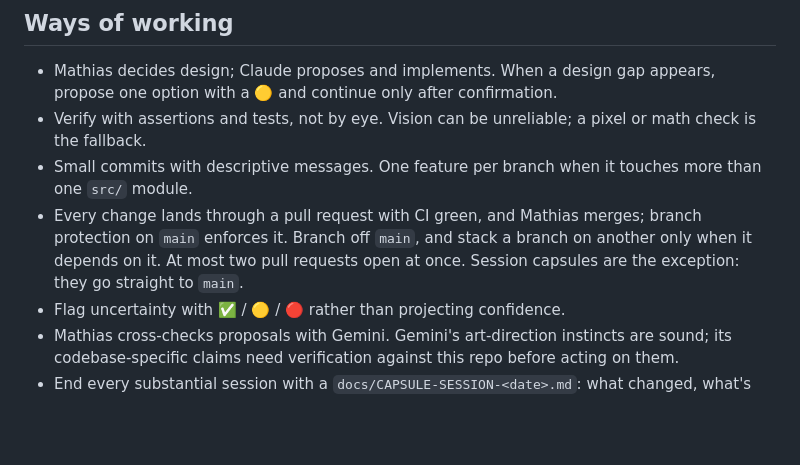
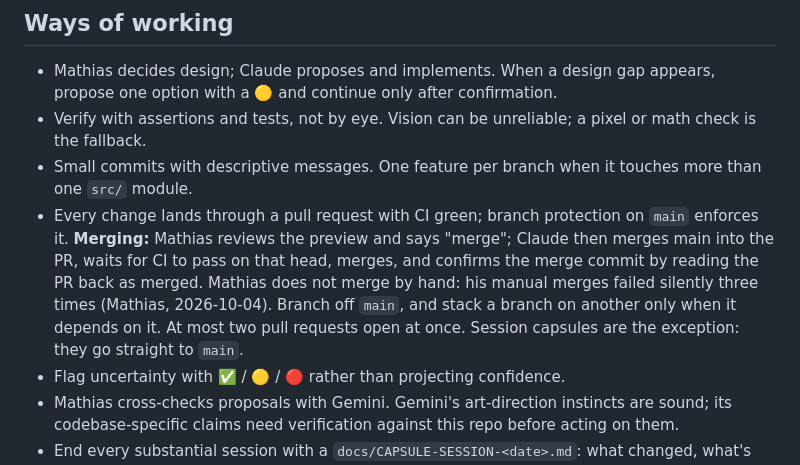
Before and after one commit to Mathiano/rome, a Markdown page: CLAUDE.md, the part around the change. Rendered like a GitHub page; blank space fills up the shorter version.

Commit message:
CLAUDE.md: Claude merges once Mathias says "merge", and confirms the commit
Co-Authored-By: Claude Opus 5.5 <noreply@anthropic.com>
Claude-Session: https://claude.ai/code/session_019gWEAt7QYYwCTzQSSDj2Gm

```diff
--- a/CLAUDE.md
+++ b/CLAUDE.md
@@ -73,7 +73,7 @@ assets/          style/ (anchor, prompts), src/ (renders), buildings/ (sprites +
 - Mathias decides design; Claude proposes and implements. When a design gap appears, propose one option with a 🟡 and continue only after confirmation.
 - Verify with assertions and tests, not by eye. Vision can be unreliable; a pixel or math check is the fallback.
 - Small commits with descriptive messages. One feature per branch when it touches more than one `src/` module.
-- Every change lands through a pull request with CI green, and Mathias merges; branch protection on `main` enforces it. Branch off `main`, and stack a branch on another only when it depends on it. At most two pull requests open at once. Session capsules are the exception: they go straight to `main`.
+- Every change lands through a pull request with CI green; branch protection on `main` enforces it. **Merging:** Mathias reviews the preview and says "merge"; Claude then merges main into the PR, waits for CI to pass on that head, merges, and confirms the merge commit by reading the PR back as merged. Mathias does not merge by hand: his manual merges failed silently three times (Mathias, 2026-10-04). Branch off `main`, and stack a branch on another only when it depends on it. At most two pull requests open at once. Session capsules are the exception: they go straight to `main`.
 - Flag uncertainty with ✅ / 🟡 / 🔴 rather than projecting confidence.
 - Mathias cross-checks proposals with Gemini. Gemini's art-direction instincts are sound; its codebase-specific claims need verification against this repo before acting on them.
 - End every substantial session with a `docs/CAPSULE-SESSION-<date>.md`: what changed, what's verified, what's next, what's open.
```
